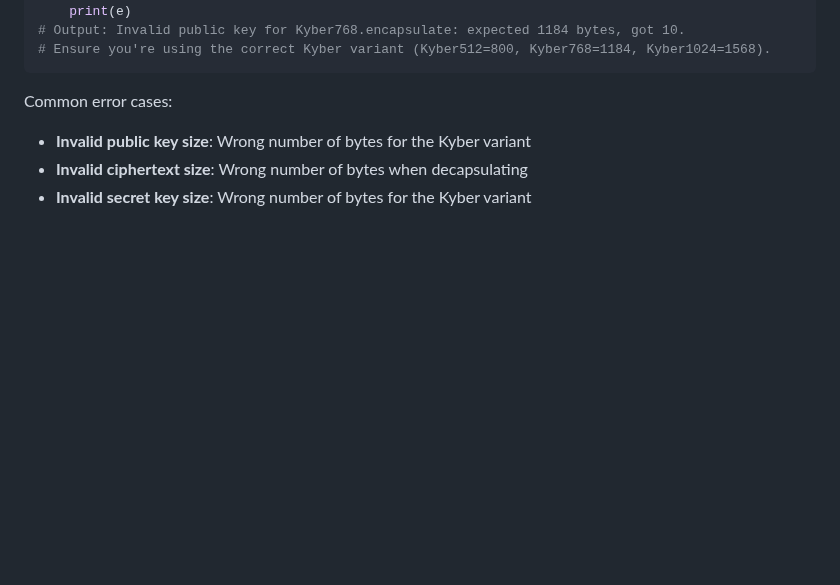
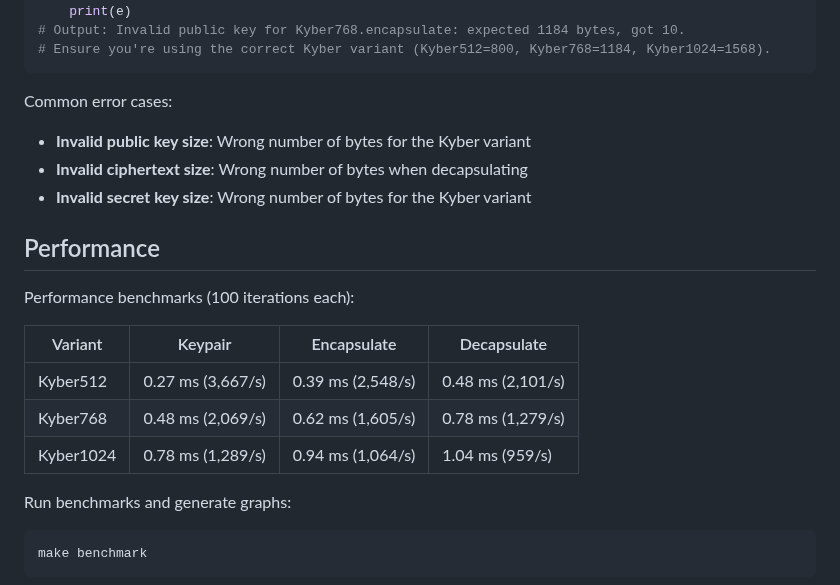
Before and after one commit to Zikithezikit/pykyber, a Markdown page: README.md, the part around one of its changes. GitHub-like rendering; blank space fills up the shorter version.

````diff
--- a/README.md
+++ b/README.md
@@ -87,3 +87,19 @@ Common error cases:
 - **Invalid secret key size**: Wrong number of bytes for the Kyber variant
 
 
+## Performance
+
+Performance benchmarks (100 iterations each):
+
+| Variant | Keypair | Encapsulate | Decapsulate |
+|---------|---------|-------------|-------------|
+| Kyber512 | 0.27 ms (3,667/s) | 0.39 ms (2,548/s) | 0.48 ms (2,101/s) |
+| Kyber768 | 0.48 ms (2,069/s) | 0.62 ms (1,605/s) | 0.78 ms (1,279/s) |
+| Kyber1024 | 0.78 ms (1,289/s) | 0.94 ms (1,064/s) | 1.04 ms (959/s) |
+
+Run benchmarks and generate graphs:
+
+```bash
+make benchmark
+```
+
````
Also changed, not shown: other parts of README.md (+15 -0 lines), performance-tests/operation_breakdown.png (added), performance-tests/performance_comparison.png (added), performance-tests/scalability.png (added), performance-tests/throughput.png (added), 3 other files.
